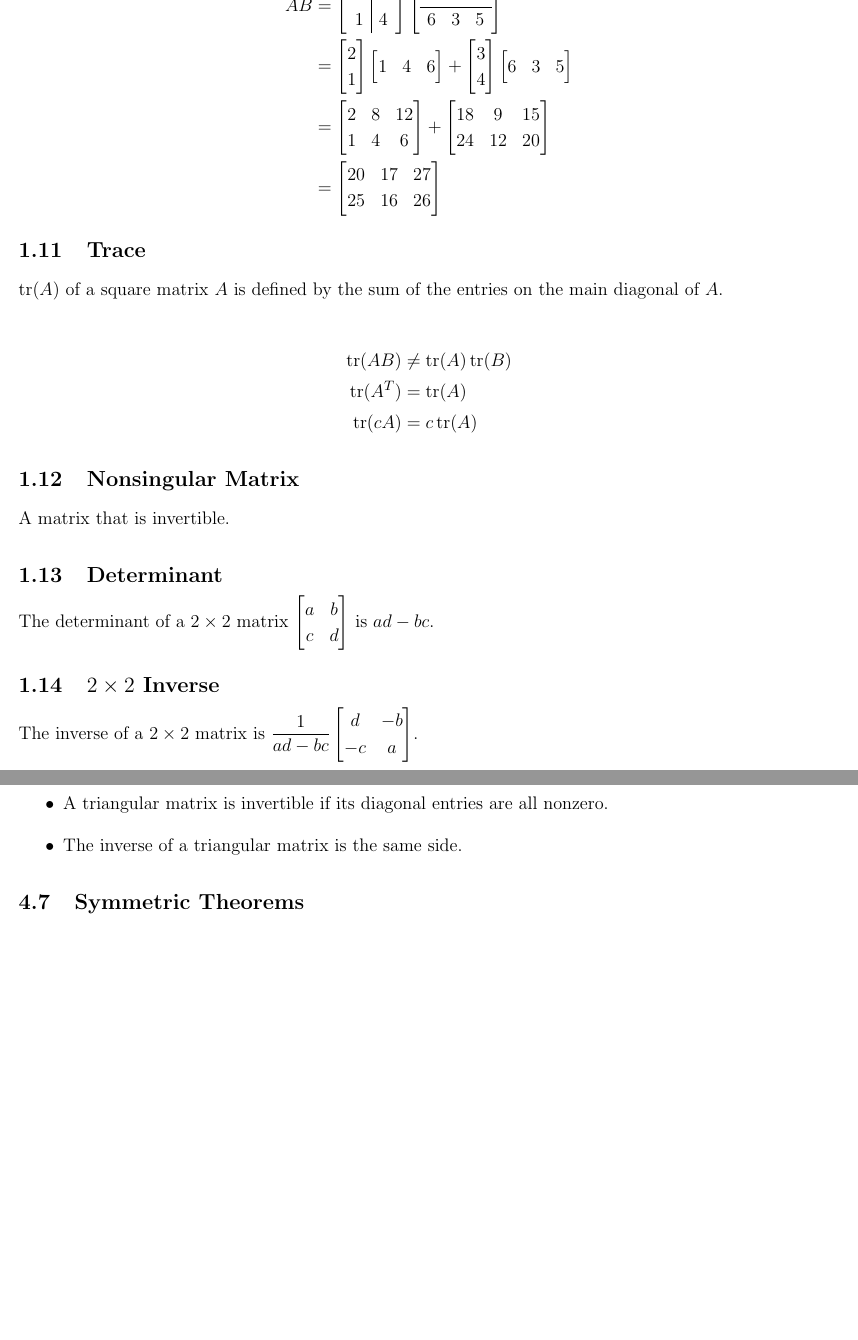
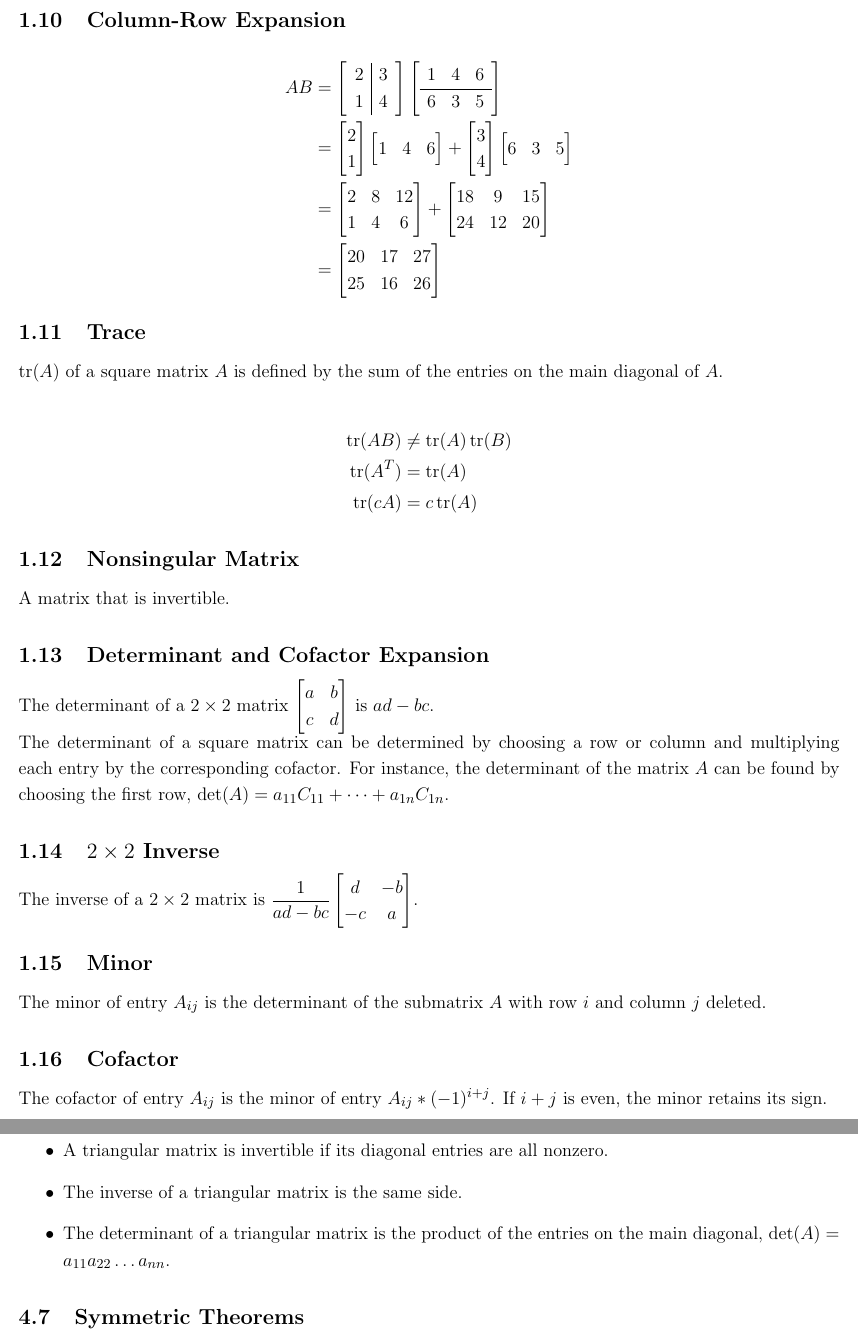
Before and after one commit to emilyhorsman/math, a LaTeX document (1zc3.tex): two parts of pages 3 and 6 of 7 before the commit and two parts of pages 3 and 7 of 7 after it, joined at a grey line, cut at the place of the change, the shorter picture padded with empty space. Compiled offline with pdfLaTeX.

Commit message:
Add 2.1 stuff

```diff
--- a/1zc3.tex
+++ b/1zc3.tex
@@ -179,14 +179,25 @@ $\tr(A)$ of a square matrix $A$ is defined by the sum of the entries on the main
 A matrix that is invertible.
 
 
-\subsection{Determinant}
+\subsection{Determinant and Cofactor Expansion}
 
-The determinant of a $2\times2$ matrix $\begin{bmatrix}a&b\\c&d\end{bmatrix}$ is $ad - bc$.
+The determinant of a $2\times2$ matrix $\begin{bmatrix}a&b\\c&d\end{bmatrix}$ is $ad - bc$.\\
+    The determinant of a square matrix can be determined by choosing a row or column and multiplying each entry by the corresponding cofactor. For instance, the determinant of the matrix $A$ can be found by choosing the first row, $\det(A) = a_{11}C_{11} + \dots + a_{1n}C_{1n}$.
 
 
 \subsection{$2\times2$ Inverse}
 
 The inverse of a $2\times2$ matrix is $\displaystyle\frac{1}{ad - bc} \begin{bmatrix}d&-b\\-c&a\end{bmatrix}$.
+
+
+\subsection{Minor}
+
+The minor of entry $A_{ij}$ is the determinant of the submatrix $A$ with row $i$ and column $j$ deleted.
+
+
+\subsection{Cofactor}
+
+The cofactor of entry $A_{ij}$ is the minor of entry $A_{ij} * (-1)^{i + j}$. If $i + j$ is even, the minor retains its sign.
 
 
 \subsection{Row Equivalency}
@@ -307,6 +318,7 @@ These theorems apply only to homogeneous linear systems (HLS).
     \item The product of same-side triangular matrices is the same side (product of upper triangular matrices is upper triangular).
     \item A triangular matrix is invertible if its diagonal entries are all nonzero.
     \item The inverse of a triangular matrix is the same side.
+    \item The determinant of a triangular matrix is the product of the entries on the main diagonal, $\det(A) = a_{11}a_{22}\dots a_{nn}$.
 \end{itemize}
 
 
```
Also changed, not shown: 1zc3.pdf.
